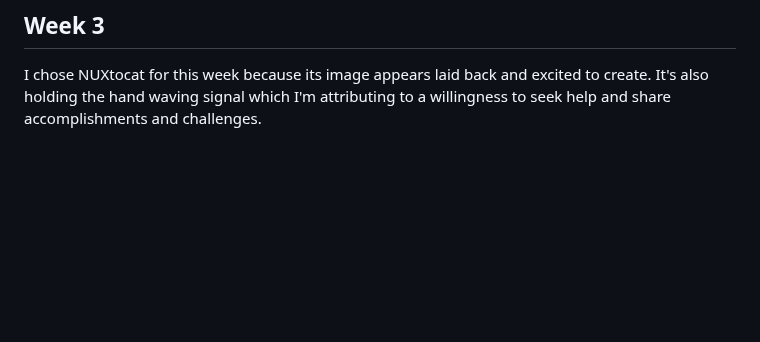
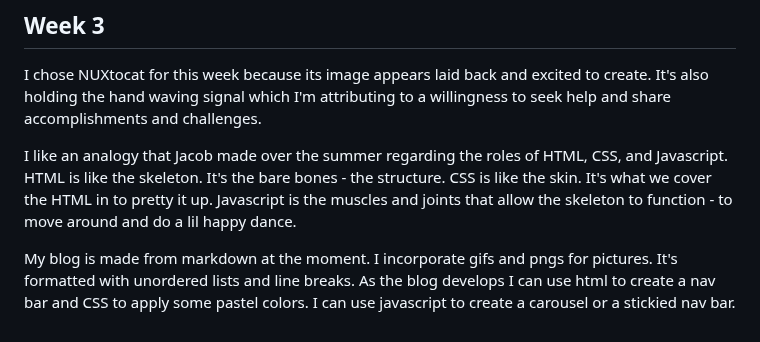
Before and after one commit to vCodesItAll/bootcamp-blog, a Markdown page: index.md, the part around the change. Rendered like a GitHub page; blank space fills up the shorter version.

Commit message:
finished week 3 summation

```diff
--- a/index.md
+++ b/index.md
@@ -174,3 +174,7 @@ Next 24:
 ## Week 3
 
 I chose NUXtocat for this week because its image appears laid back and excited to create.  It's also holding the hand waving signal which I'm attributing to a willingness to seek help and share accomplishments and challenges.
+
+I like an analogy that Jacob made over the summer regarding the roles of HTML, CSS, and Javascript.  HTML is like the skeleton.  It's the bare bones - the structure.  CSS is like the skin.  It's what we cover the HTML in to pretty it up.  Javascript is the muscles and joints that allow the skeleton to function - to move around and do a lil happy dance.
+
+My blog is made from markdown at the moment.  I incorporate gifs and pngs for pictures.  It's formatted with unordered lists and line breaks.  As the blog develops I can use html to create a nav bar and CSS to apply some pastel colors.  I can use javascript to create a carousel or a stickied nav bar.
```
